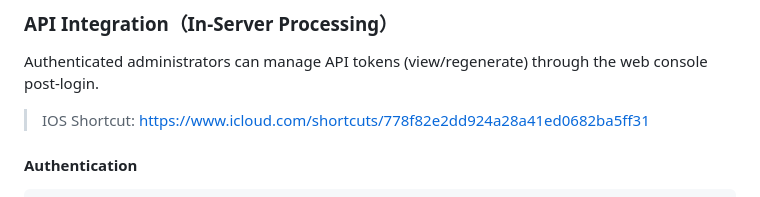
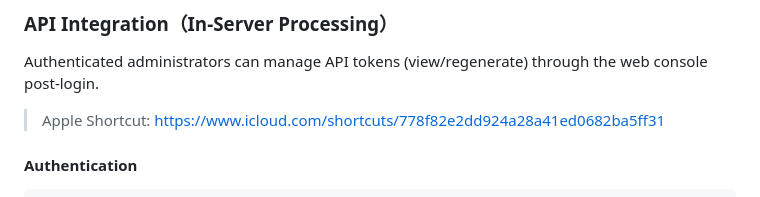
Before and after one commit to Neurocoda/Antimg, a Markdown page: README.md, the part around the change. Rendered like a GitHub page.

```diff
--- a/README.md
+++ b/README.md
@@ -78,7 +78,7 @@ docker-compose up -d --build
 
 Authenticated administrators can manage API tokens (view/regenerate) through the web console post-login.
 
-> IOS Shortcut: https://www.icloud.com/shortcuts/778f82e2dd924a28a41ed0682ba5ff31
+> Apple Shortcut: https://www.icloud.com/shortcuts/778f82e2dd924a28a41ed0682ba5ff31
 
 #### Authentication
 
```
